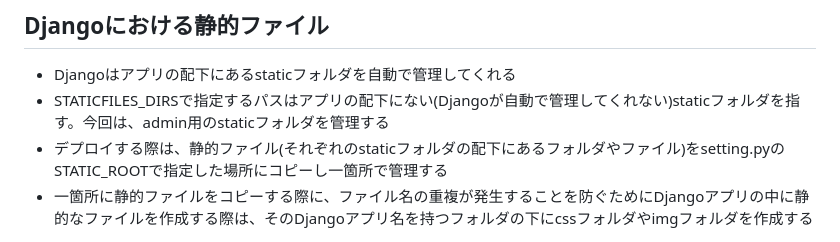
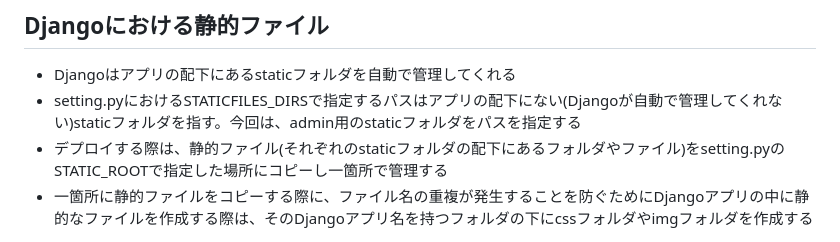
Before and after one commit to Na7ti/Animit, a Markdown page: README.md, the part around the change. GitHub-like rendering.

````diff
--- a/README.md
+++ b/README.md
@@ -105,7 +105,7 @@ slackから`db.zip`をダウンロード
     ```
 ## Djangoにおける静的ファイル
 * Djangoはアプリの配下にあるstaticフォルダを自動で管理してくれる
-* STATICFILES_DIRSで指定するパスはアプリの配下にない(Djangoが自動で管理してくれない)staticフォルダを指す。今回は、admin用のstaticフォルダを管理する
+* setting.pyにおけるSTATICFILES_DIRSで指定するパスはアプリの配下にない(Djangoが自動で管理してくれない)staticフォルダを指す。今回は、admin用のstaticフォルダをパスを指定する
 * デプロイする際は、静的ファイル(それぞれのstaticフォルダの配下にあるフォルダやファイル)をsetting.pyのSTATIC_ROOTで指定した場所にコピーし一箇所で管理する
 * 一箇所に静的ファイルをコピーする際に、ファイル名の重複が発生することを防ぐためにDjangoアプリの中に静的なファイルを作成する際は、そのDjangoアプリ名を持つフォルダの下にcssフォルダやimgフォルダを作成する
 ```
````
